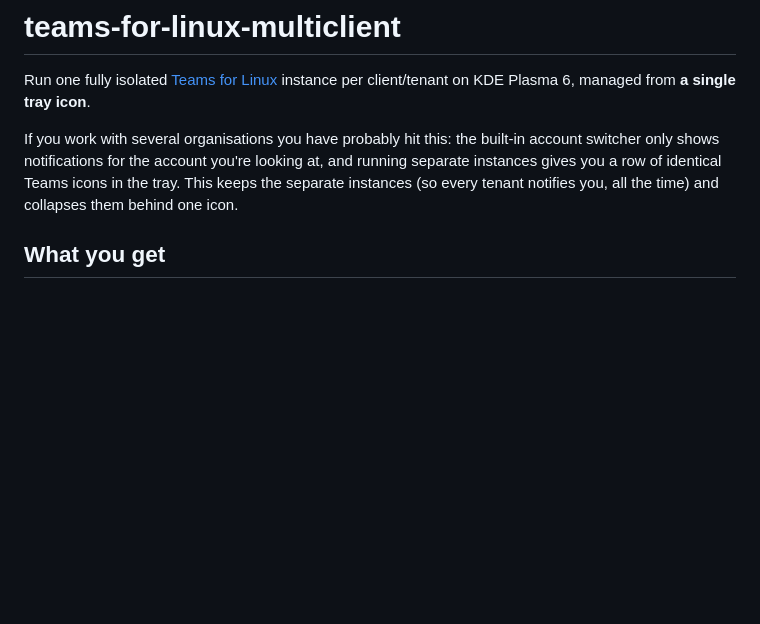
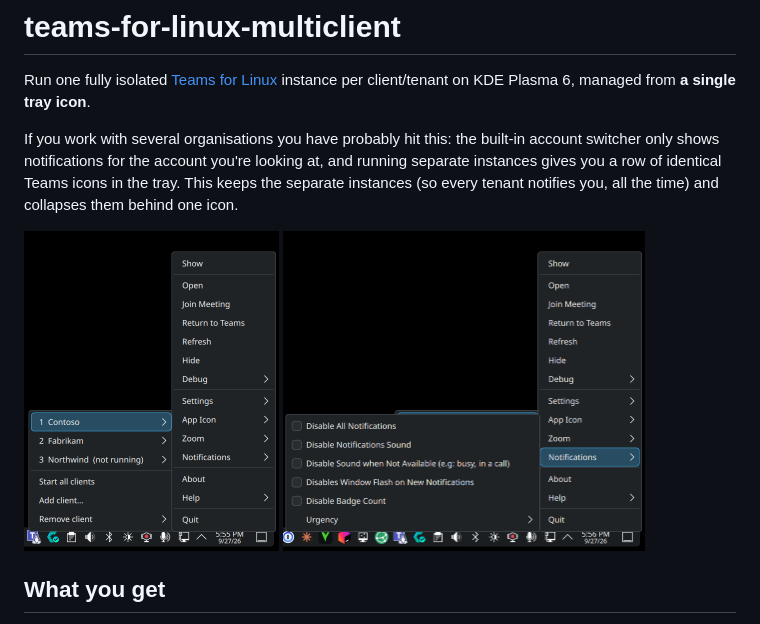
Before and after one commit to JamesStuder/teams-for-linux-multiclient, a Markdown page: README.md, the part around the change. GitHub-like rendering; pictures changed too: docs/tray-menu.png (added), docs/tray-notifications.png (added); blank space fills up the shorter version.

Commit message:
Add tray menu screenshots to the README

```diff
--- a/README.md
+++ b/README.md
@@ -3,6 +3,11 @@
 Run one fully isolated [Teams for Linux](https://github.com/IsmaelMartinez/teams-for-linux) instance per client/tenant on KDE Plasma 6, managed from **a single tray icon**.
 
 If you work with several organisations you have probably hit this: the built-in account switcher only shows notifications for the account you're looking at, and running separate instances gives you a row of identical Teams icons in the tray. This keeps the separate instances (so every tenant notifies you, all the time) and collapses them behind one icon.
+
+<p>
+  <img src="docs/tray-menu.png" alt="Tray menu with a submenu per client" height="320">
+  <img src="docs/tray-notifications.png" alt="A client's own notification settings, reached from the shared tray icon" height="320">
+</p>
 
 ## What you get
 
```
